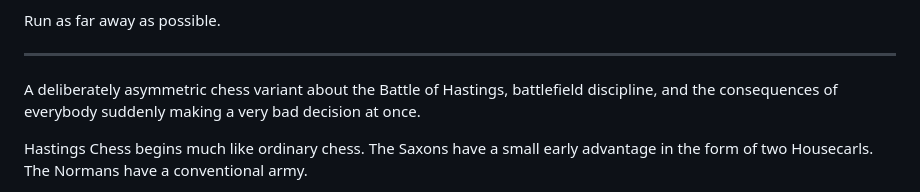
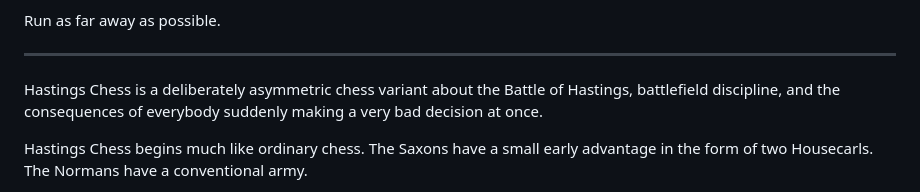
Before and after one commit to HastingsChess/HastingsChess, a Markdown page: README.md, the part around the change. GitHub-like rendering.

```diff
--- a/README.md
+++ b/README.md
@@ -18,7 +18,7 @@ Run as far away as possible.
 
 ---
 
-A deliberately asymmetric chess variant about the Battle of Hastings, battlefield discipline, and the consequences of everybody suddenly making a very bad decision at once.
+Hastings Chess is a deliberately asymmetric chess variant about the Battle of Hastings, battlefield discipline, and the consequences of everybody suddenly making a very bad decision at once.
 
 Hastings Chess begins much like ordinary chess. The Saxons have a small early advantage in the form of two Housecarls. The Normans have a conventional army.
 
```
